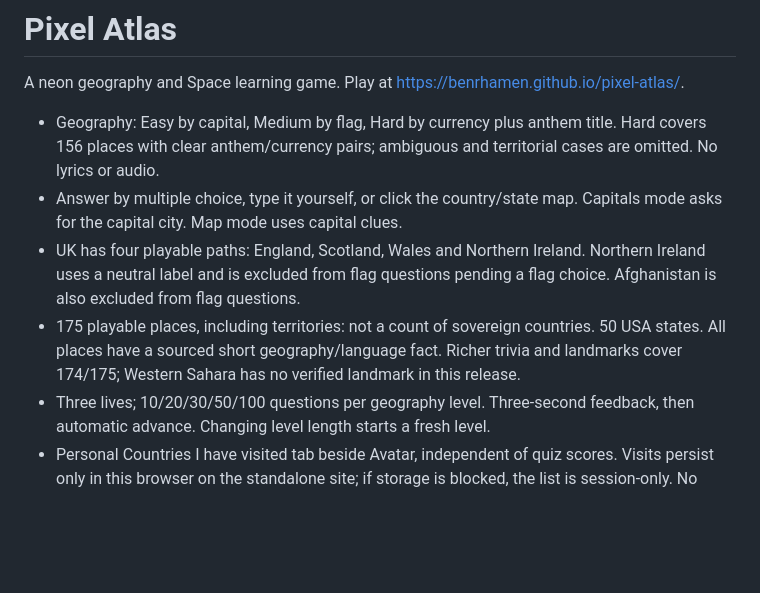
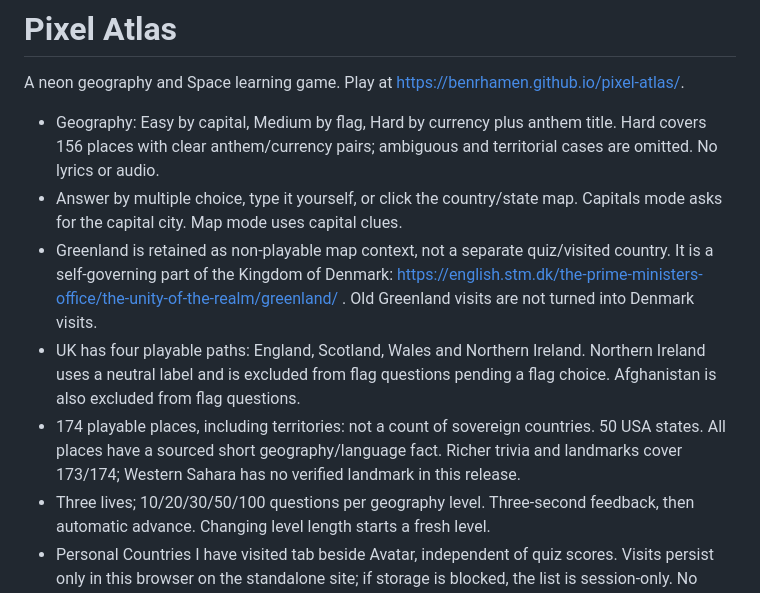
Before and after one commit to benrhamen/pixel-atlas, a Markdown page: README.md, the part around the change. Drawn GitHub-style; blank space fills up the shorter version.

Commit message:
Document Greenland exclusion and current verified feature coverage

```diff
--- a/README.md
+++ b/README.md
@@ -4,8 +4,9 @@ A neon geography and Space learning game. Play at https://benrhamen.github.io/pi
 
 - Geography: Easy by capital, Medium by flag, Hard by currency plus anthem title. Hard covers 156 places with clear anthem/currency pairs; ambiguous and territorial cases are omitted. No lyrics or audio.
 - Answer by multiple choice, type it yourself, or click the country/state map. Capitals mode asks for the capital city. Map mode uses capital clues.
+- Greenland is retained as non-playable map context, not a separate quiz/visited country. It is a self-governing part of the Kingdom of Denmark: https://english.stm.dk/the-prime-ministers-office/the-unity-of-the-realm/greenland/ . Old Greenland visits are not turned into Denmark visits.
 - UK has four playable paths: England, Scotland, Wales and Northern Ireland. Northern Ireland uses a neutral label and is excluded from flag questions pending a flag choice. Afghanistan is also excluded from flag questions.
-- 175 playable places, including territories: not a count of sovereign countries. 50 USA states. All places have a sourced short geography/language fact. Richer trivia and landmarks cover 174/175; Western Sahara has no verified landmark in this release.
+- 174 playable places, including territories: not a count of sovereign countries. 50 USA states. All places have a sourced short geography/language fact. Richer trivia and landmarks cover 173/174; Western Sahara has no verified landmark in this release.
 - Three lives; 10/20/30/50/100 questions per geography level. Three-second feedback, then automatic advance. Changing level length starts a fresh level.
 - Personal Countries I have visited tab beside Avatar, independent of quiz scores. Visits persist only in this browser on the standalone site; if storage is blocked, the list is session-only. No sharing/upload. Public File anonymous visits are session-only; signed-in local state support is separate.
 - Original category-symbol landmark sprites, not exact portraits. Unlock landmark names, locations and source links. Ten-color maps, continent filters, zoom buttons, wheel zoom and pointer pan/pinch. Asia's yellow and Europe's blue rings are requested design colors, not an official Olympic continent mapping.
```
